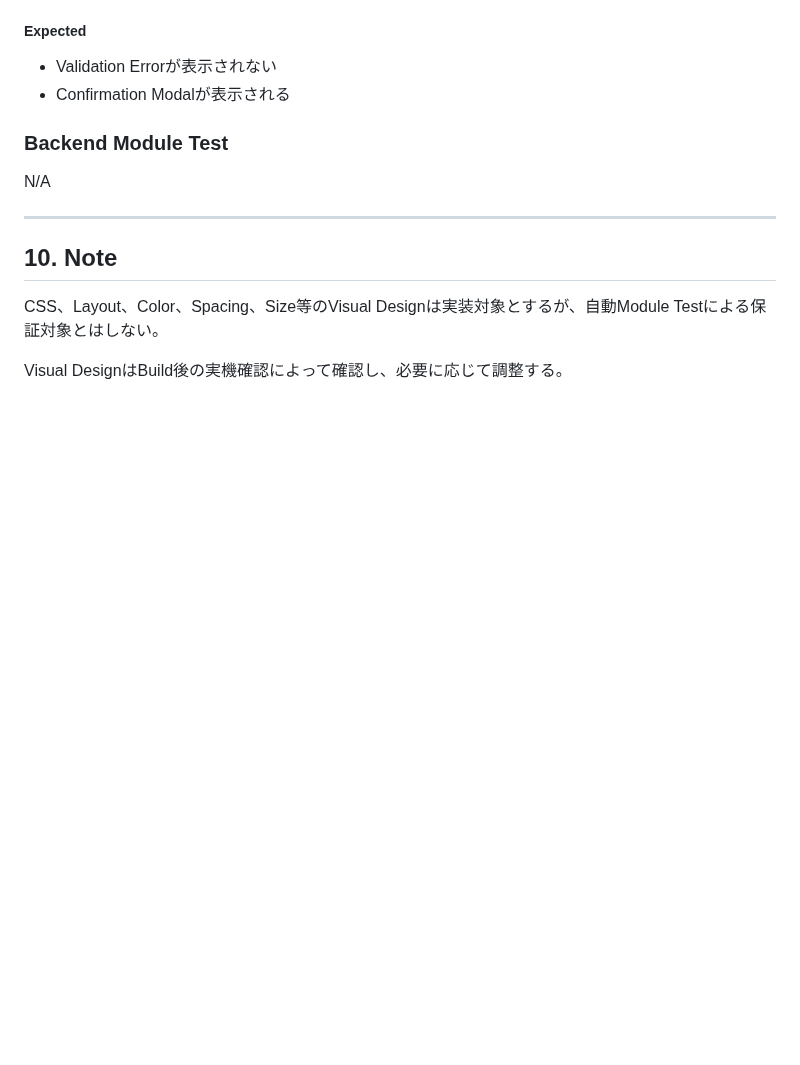
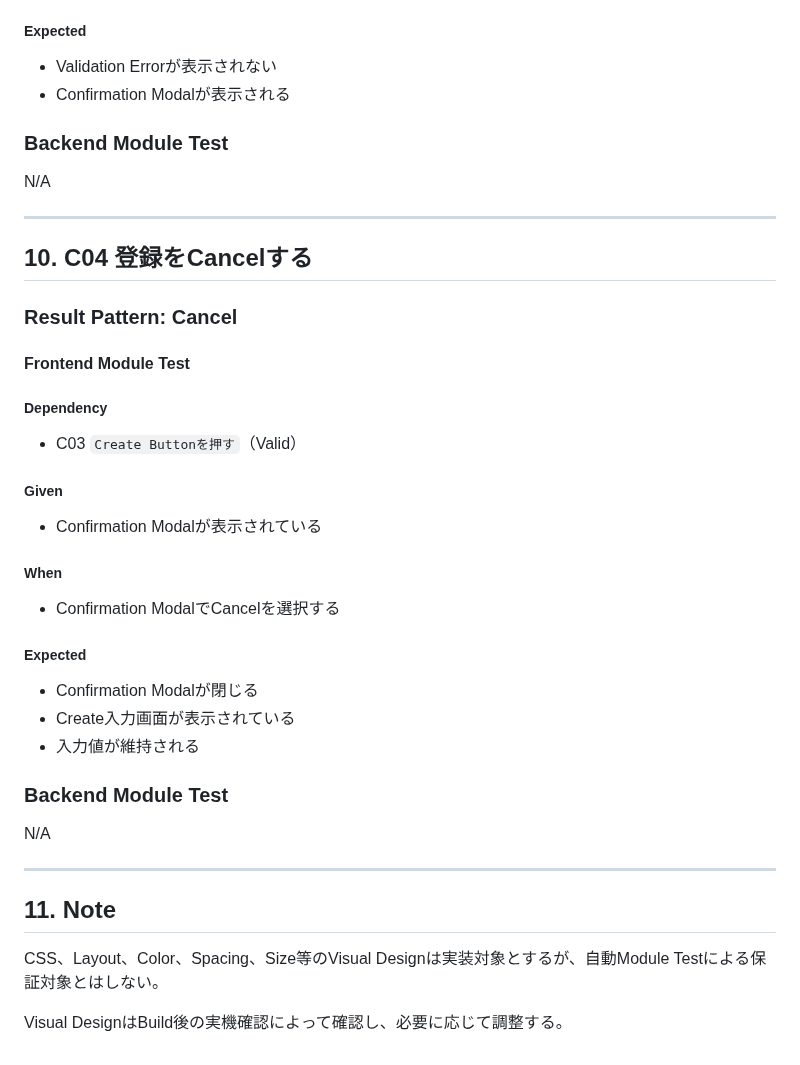
Before and after one commit to teru-0529/project-ariadne-prototype, a Markdown page: docs/prototype/behavior-test-specification.md, the part around the change. Rendered like a GitHub page; blank space fills up the shorter version.

Commit message:
docs: specify C04 confirmation modal cancel behavior

```diff
--- a/docs/prototype/behavior-test-specification.md
+++ b/docs/prototype/behavior-test-specification.md
@@ -662,7 +662,37 @@ N/A
 
 ---
 
-## 10. Note
+## 10. C04 登録をCancelする
+
+### Result Pattern: Cancel
+
+#### Frontend Module Test
+
+##### Dependency
+
+- C03 `Create Buttonを押す`（Valid）
+
+##### Given
+
+- Confirmation Modalが表示されている
+
+##### When
+
+- Confirmation ModalでCancelを選択する
+
+##### Expected
+
+- Confirmation Modalが閉じる
+- Create入力画面が表示されている
+- 入力値が維持される
+
+### Backend Module Test
+
+N/A
+
+---
+
+## 11. Note
 
 CSS、Layout、Color、Spacing、Size等のVisual Designは実装対象とするが、自動Module Testによる保証対象とはしない。
 
```
